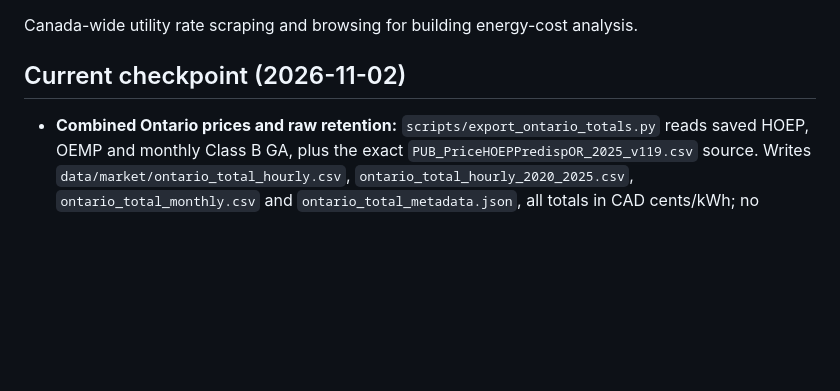
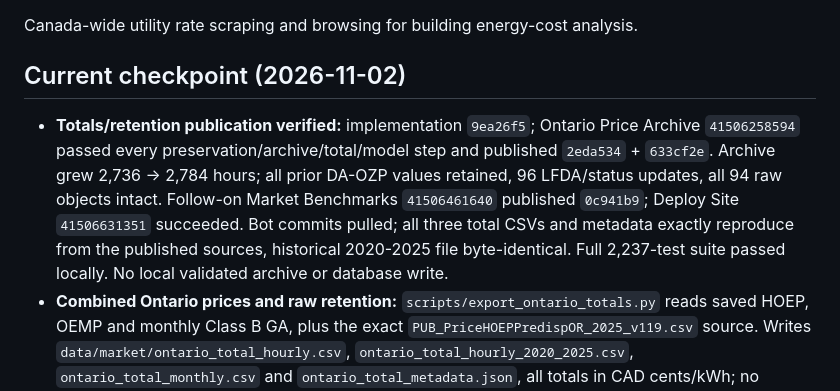
Before and after one commit to MaxPr1me/canada-utility-rates, a Markdown page: CLAUDE.md, the part around the change. GitHub-like rendering; blank space fills up the shorter version.

```diff
--- a/CLAUDE.md
+++ b/CLAUDE.md
@@ -4,6 +4,7 @@
 Canada-wide utility rate scraping and browsing for building energy-cost analysis.
 
 ## Current checkpoint (2026-11-02)
+- **Totals/retention publication verified:** implementation `9ea26f5`; Ontario Price Archive `41506258594` passed every preservation/archive/total/model step and published `2eda534` + `633cf2e`. Archive grew 2,736 -> 2,784 hours; all prior DA-OZP values retained, 96 LFDA/status updates, all 94 raw objects intact. Follow-on Market Benchmarks `41506461640` published `0c941b9`; Deploy Site `41506631351` succeeded. Bot commits pulled; all three total CSVs and metadata exactly reproduce from the published sources, historical 2020-2025 file byte-identical. Full 2,237-test suite passed locally. No local validated archive or database write.
 - **Combined Ontario prices and raw retention:** `scripts/export_ontario_totals.py` reads saved HOEP, OEMP and monthly Class B GA, plus the exact `PUB_PriceHOEPPredispOR_2025_v119.csv` source. Writes `data/market/ontario_total_hourly.csv`, `ontario_total_hourly_2020_2025.csv`, `ontario_total_monthly.csv` and `ontario_total_metadata.json`, all totals in CAD cents/kWh; no network/DB writes. The fixed window has 52,608 slots, 46,728 totals and 5,880 blanks. April's 720 observed hours are explicitly `observed_monthly_mismatch` (39.181 vs 39.22 $/MWh); not added to the validated heatmap/models. Missing LFDA/GA stays blank, negatives and zero stay valid; monthly references never fill hourly gaps. Outputs are deterministic, protect existing rows/nonblank totals and normalize input fingerprint line endings except the byte-preserved original report.
 - **IESO preservation:** `scripts/preserve_ieso_reports.py` saves content-addressed deterministic gzip objects plus `data/market/ieso_raw/index.json` (source URL, SHA256, size, `raw_unverified`). Old captures remain, including changed LFDA and invalid responses. Partial fetch failures preserve successful downloads and exit nonzero. `archive_ontario_price.py --raw-dir` replays DA reports after source removal; mutable LFDA/listings/monthly checks stay live, never silently stale. Workflow commits raw bytes even after partial capture failure, before strict validation; then archive, market build, totals and models. Twice-monthly schedule retained by user; targeted code-push triggers added. Failed saves retain a 90-day recovery artifact and open an issue. Initial live preservation: 94 captures, 96 downloads, no failures; raw-assisted strict dry run passed (48 new hours, 96 updated, no local archive write). Issues #3/#4 verified closed; corrected Centra/Maritime publication remains separate.
 - **Published market/chart release:** implementation `d194efe`; Market Benchmarks run `41488097739` passed its Python 3.12 tests, source checks and model build, publishing `6cbb988`; Deploy Site `41488260353` succeeded. Live market/model JSON and JS match canonical Git blobs. Both 1280/390 px views passed (real Chart.js, 60 Alberta rows, 13 comparison groups, ON/AB benchmarks, no page errors/overflow). Post-pull regression: 141 focused tests; strict gate 78/78 (Centra monitor due soon), crosswalk 557 mapped / 360 excluded / 0 unmapped. No database changes in this batch.
```
Also changed, not shown: README.md (+8 -0 lines), docs/phase5_completion_matrix.md (+7 -0 lines).
